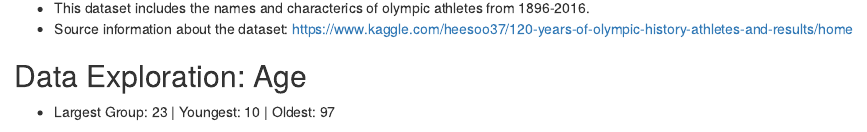
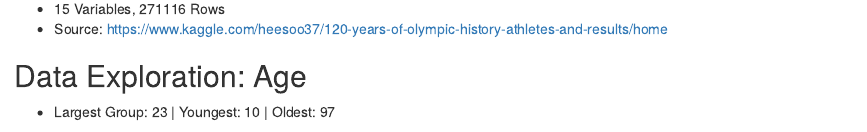
Before and after one commit to loycollin/FinalProject, an R Markdown document (Final_Slides.Rmd): the page in a window 1100 px wide, from 180 px down before the commit and from 200 px down after it. Rendered offline with R 4.5, knitr and Pandoc, with nearby package versions; drawn as R Markdown's standard HTML page in place of the format the file asks for; some code elsewhere in the file could not run offline.

Commit message:
Add files via upload

```diff
--- a/Final_Slides.Rmd
+++ b/Final_Slides.Rmd
@@ -15,5 +15,3 @@ output:
 </center>
 
 
-  - This dataset includes the names and characterics of olympic athletes from 1896-2016.
-  - Source information about the dataset: https://www.kaggle.com/heesoo37/120-years-of-olympic-history-athletes-and-results/home
@@ -20,3 +19,5 @@ output:
+  - 15 Variables, 271116 Rows
+  - Source: https://www.kaggle.com/heesoo37/120-years-of-olympic-history-athletes-and-results/home
 
 
 ## Data Exploration: Age
```
Also changed, not shown: Final_Slides.Rmd (8 more changed lines).
